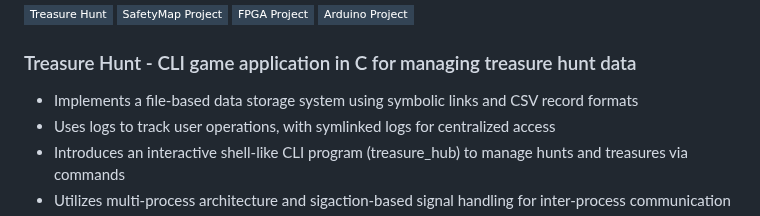
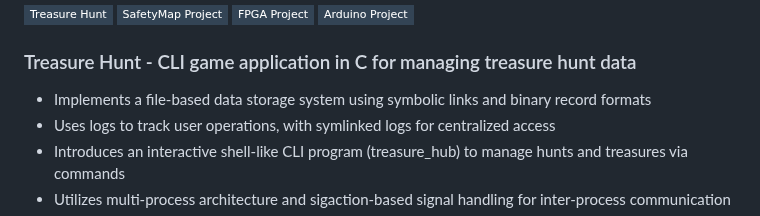
Before and after one commit to paulhondola/paulhondola, a Markdown page: README.md, the part around the change. GitHub-like rendering; badges without logos.

```diff
--- a/README.md
+++ b/README.md
@@ -54,7 +54,7 @@ Participated in RoNaQCI  (Romanian National Quantum Communication Infrastructure
 [![Arduino Project](https://img.shields.io/badge/Arduino_Project-345?style=flat-square&logo=Github&logoColor=white)](https://github.com/orgs/DEM-Arduino-Project/repositories)
 
 ### Treasure Hunt - CLI game application in C for managing treasure hunt data
-  - Implements a file-based data storage system using symbolic links and CSV record formats
+  - Implements a file-based data storage system using symbolic links and binary record formats
   - Uses logs to track user operations, with symlinked logs for centralized access
   - Introduces an interactive shell-like CLI program (treasure_hub) to manage hunts and treasures via commands
   - Utilizes multi-process architecture and sigaction-based signal handling for inter-process communication
```
